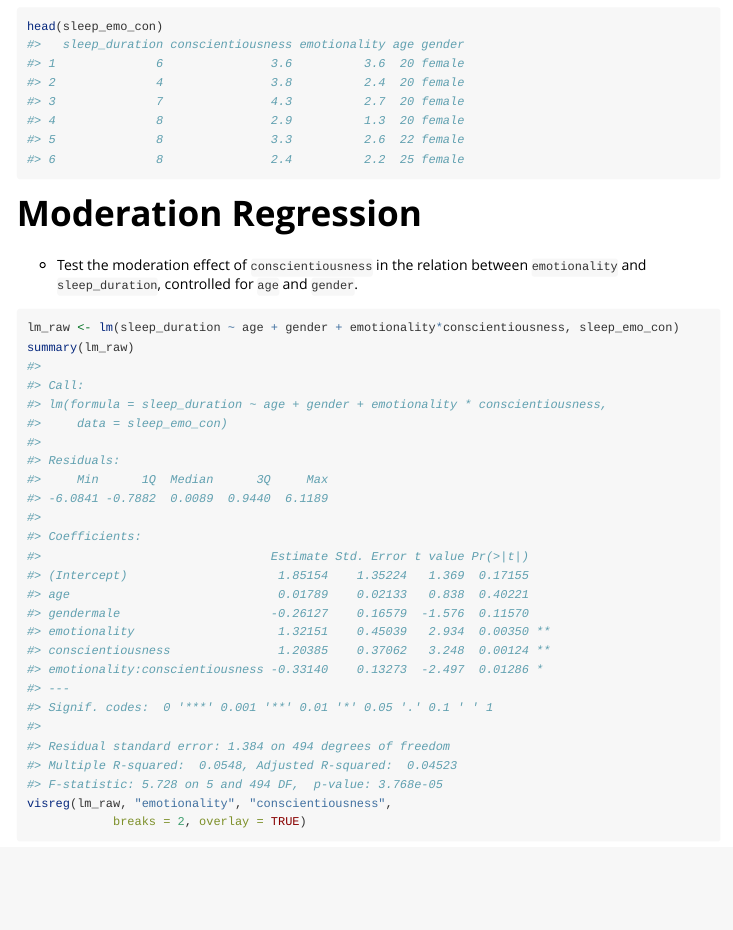
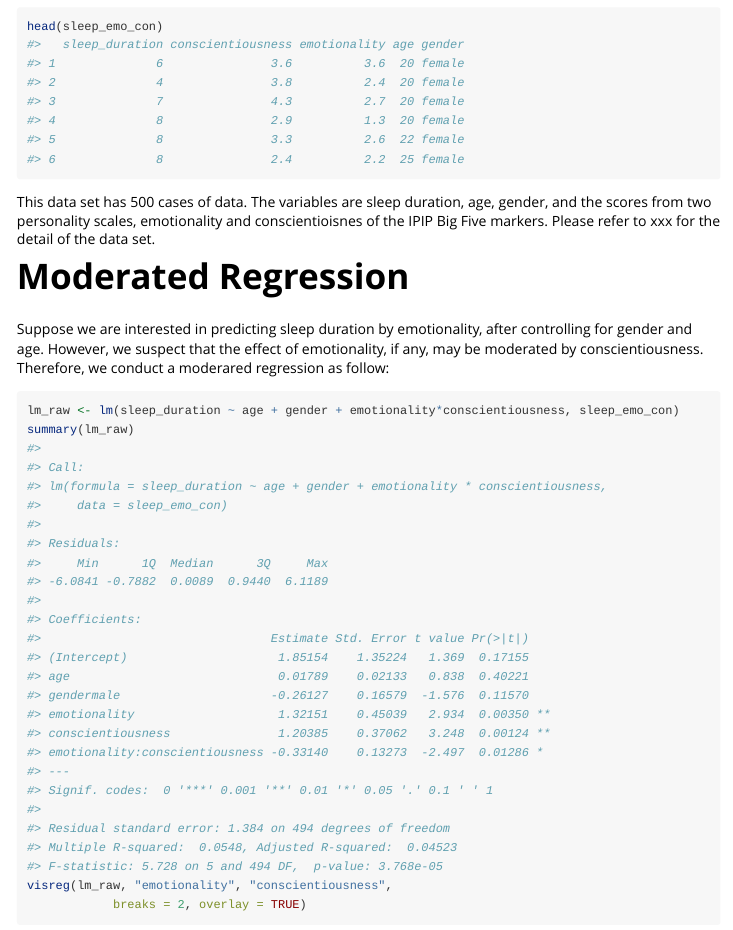
Before and after one commit to sfcheung/stdmod, an R Markdown document (vignettes/numerical_example_01.Rmd): the page in a window 1100 px wide, from 460 px down. Rendered offline with R 4.5, knitr and Pandoc, with nearby package versions; some code elsewhere in the file could not run offline; long lines of code are wrapped.

Commit message:
Revising numerical example

````diff
--- a/vignettes/numerical_example_01.Rmd
+++ b/vignettes/numerical_example_01.Rmd
@@ -31,10 +31,12 @@ data(sleep_emo_con)
 head(sleep_emo_con)
 ```
 
-# Moderation Regression
+This data set has 500 cases of data. The variables are sleep duration, age, gender,  and the scores from two personality scales, emotionality and conscientioisnes of the IPIP Big Five markers. Please refer to xxx for the detail of the data set.
 
-- Test the moderation effect of `conscientiousness` in the relation between
-  `emotionality` and `sleep_duration`, controlled for `age` and `gender`.
+
+# Moderated Regression
+
+Suppose we are interested in predicting sleep duration by emotionality, after controlling for gender and age. However, we suspect that the effect of emotionality, if any, may be moderated by conscientiousness. Therefore, we conduct a moderared regression as follow:
 
 ```{r mod_reg}
 lm_raw <- lm(sleep_duration ~ age + gender + emotionality*conscientiousness, sleep_emo_con)
````
